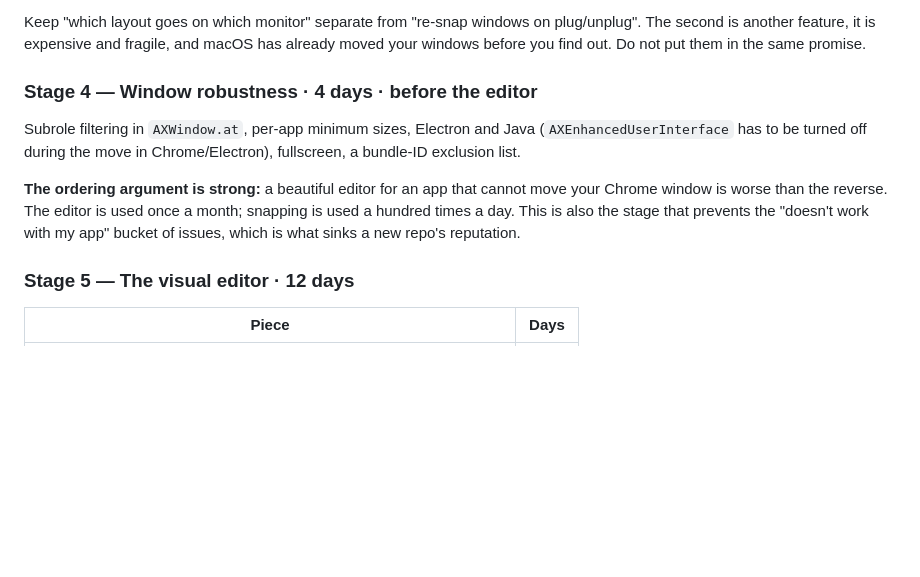
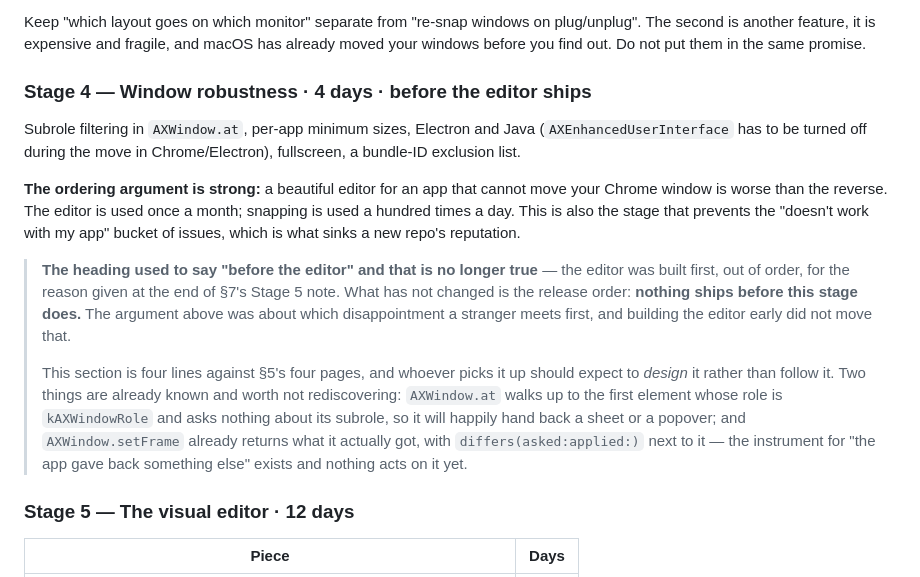
Before and after one commit to pablocaviglia-uy/zonas, a Markdown page: docs/PLAN.md, the part around the change. GitHub-like rendering; blank space fills up the shorter version.

Commit message:
Stage 4's heading was lying, and its section is four lines
"Before the editor" stopped being true the moment the editor was built out
of order. The release order did not change — nothing ships before window
robustness — and the distinction is worth writing down rather than leaving
a heading that reads as already-broken.

The rest of the note is for whoever picks the stage up: four lines against
§5's four pages means designing it, not following it. Two things are worth
not rediscovering. `AXWindow.at` walks up to the first element whose role is
kAXWindowRole and never asks about the subrole, so it hands back sheets and
popovers as if they were windows. And `setFrame` already reports what it
actually got, with `differs(asked:applied:)` beside it — the instrument for
"the app gave back something else" was built two stages ago and nothing
acts on it.

Co-Authored-By: Claude Opus 5 <noreply@anthropic.com>

```diff
--- a/docs/PLAN.md
+++ b/docs/PLAN.md
@@ -914,7 +914,7 @@ plug/unplug". The second is another feature, it is expensive and fragile, and
 macOS has already moved your windows before you find out. Do not put them in the
 same promise.
 
-### Stage 4 — Window robustness · 4 days · **before the editor**
+### Stage 4 — Window robustness · 4 days · **before the editor ships**
 
 Subrole filtering in `AXWindow.at`, per-app minimum sizes, Electron and Java
 (`AXEnhancedUserInterface` has to be turned off during the move in
@@ -925,6 +925,21 @@ move your Chrome window is worse than the reverse. The editor is used once a
 month; snapping is used a hundred times a day. This is also the stage that
 prevents the "doesn't work with my app" bucket of issues, which is what sinks a
 new repo's reputation.
+
+> **The heading used to say "before the editor" and that is no longer true** —
+> the editor was built first, out of order, for the reason given at the end of
+> §7's Stage 5 note. What has not changed is the release order: **nothing ships
+> before this stage does.** The argument above was about which disappointment a
+> stranger meets first, and building the editor early did not move that.
+>
+> This section is four lines against §5's four pages, and whoever picks it up
+> should expect to *design* it rather than follow it. Two things are already
+> known and worth not rediscovering: `AXWindow.at` walks up to the first element
+> whose role is `kAXWindowRole` and asks nothing about its subrole, so it will
+> happily hand back a sheet or a popover; and `AXWindow.setFrame` already
+> returns what it actually got, with `differs(asked:applied:)` next to it — the
+> instrument for "the app gave back something else" exists and nothing acts on
+> it yet.
 
 ### Stage 5 — The visual editor · 12 days
 
```
